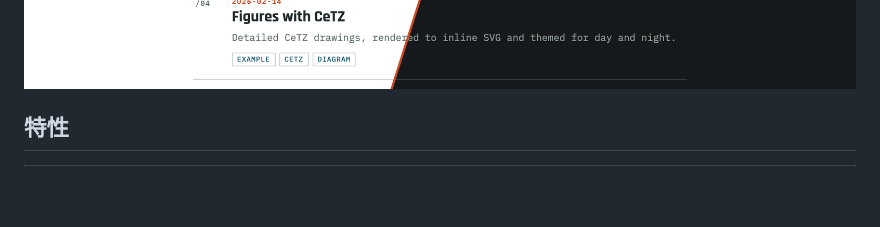
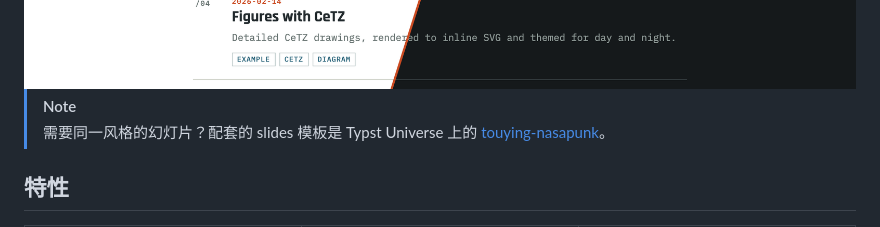
Before and after one commit to KKKZOZ/KKKZOZ.github.io, a Markdown page: README.zh-CN.md, the part around the change. Drawn GitHub-style; blank space fills up the shorter version.

Commit message:
docs: link the touying-nasapunk slide template

```diff
--- a/README.zh-CN.md
+++ b/README.zh-CN.md
@@ -22,6 +22,9 @@
 <img src="docs/screenshots/hero.png" alt="NASApunk 首页，日间与夜间主题沿对角线拼接">
 
 </div>
+
+> [!NOTE]
+> 需要同一风格的幻灯片？配套的 slides 模板是 Typst Universe 上的 [touying-nasapunk](https://typst.app/universe/package/touying-nasapunk)。
 
 ## 特性
 
```
Also changed, not shown: README.md (+3 -0 lines).
